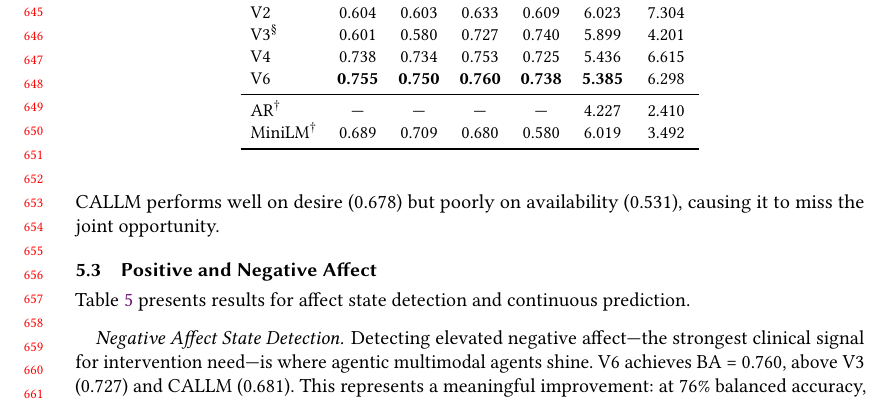
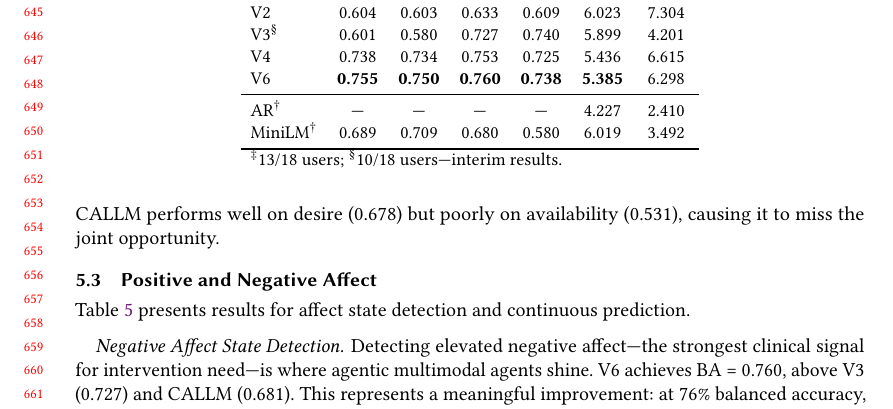
Before and after one commit to BarnesLab/proactive-affective-agent, a LaTeX paper (draft/main.tex): part of page 14 of 24, cut so that both start at the same text. Compiled offline with pdfLaTeX.

Commit message:
auto:  1 file changed, 1 insertion(+)

```diff
--- a/draft/main.tex
+++ b/draft/main.tex
@@ -512,6 +512,7 @@ V6 & \textbf{0.755} & \textbf{0.750} & \textbf{0.760} & \textbf{0.738} & \textbf
 AR$^\dagger$ & --- & --- & --- & --- & 4.227 & 2.410 \\
 MiniLM$^\dagger$ & 0.689 & 0.709 & 0.680 & 0.580 & 6.019 & 3.492 \\
 \bottomrule
+\multicolumn{7}{l}{\small $^\ddagger$13/18 users; $^\S$10/18 users---interim results.} \\
 \end{tabular}
 \end{table}
 
```
